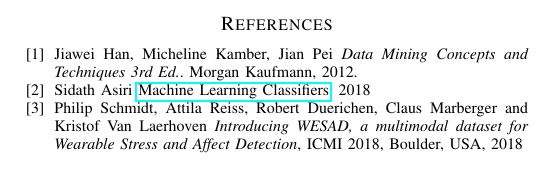
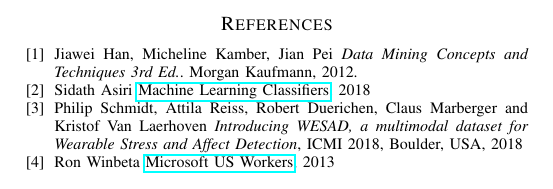
Before and after one commit to Unix-Project-T2/Progress-Report, a LaTeX paper (PR.tex, which reads bib.tex): part of page 2 of 2, cut so that both start at the same text. Compiled offline with pdfLaTeX.

Commit message:
add new reference

```diff
--- a/bib.tex
+++ b/bib.tex
@@ -14,4 +14,8 @@
 	Philip Schmidt, Attila Reiss, Robert Duerichen, Claus Marberger and Kristof Van Laerhoven
 	\textit{Introducing WESAD, a multimodal dataset for Wearable Stress and Affect Detection},
 	ICMI 2018, Boulder, USA, 2018
+\bibitem{computer-time}
+	Ron Winbeta
+	\href{https://www.onmsft.com/news/microsoft-us-workers-spend-7-hours-computer-day-average}{Microsoft US Workers},
+	2013
 \end{thebibliography}
```
